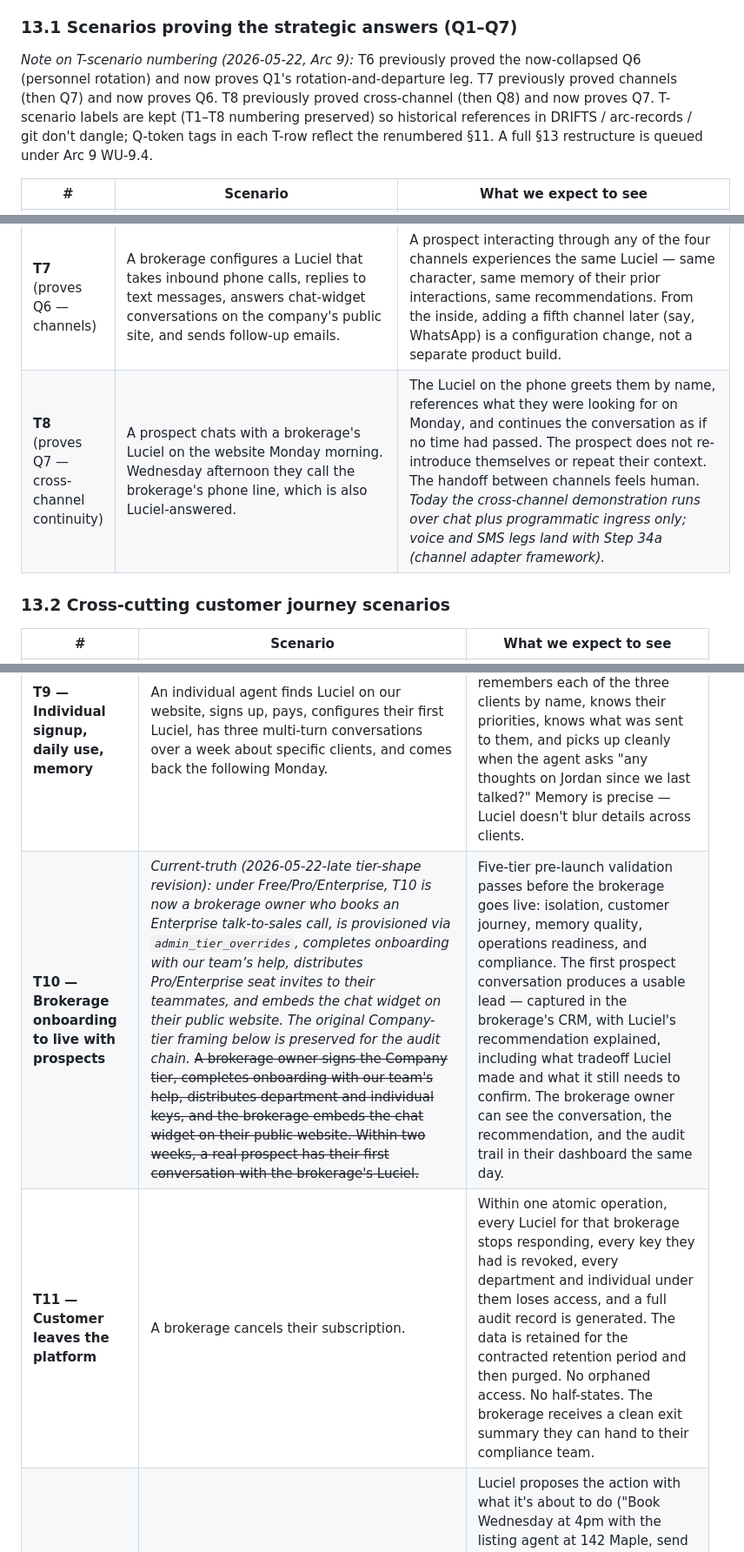
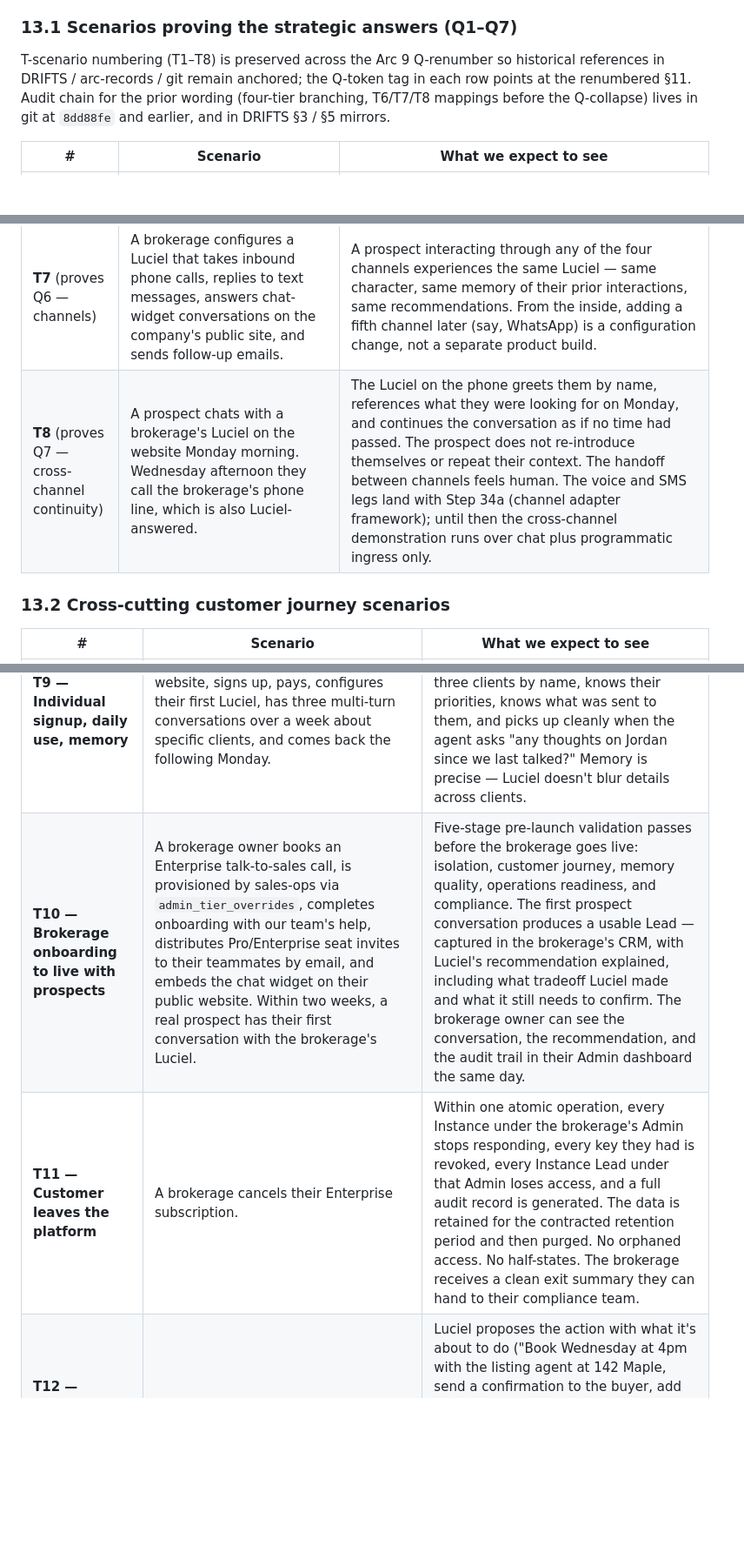
Before and after one commit to aryanonline/Luciel, a Markdown page: docs/CANONICAL_RECAP.md, 3 parts joined by grey strips. Shown at 87% size. Drawn GitHub-style; blank space fills up the shorter version.

```diff
--- a/docs/CANONICAL_RECAP.md
+++ b/docs/CANONICAL_RECAP.md
@@ -273,7 +273,7 @@ The first eight scenarios map directly to the strategic questions in Section 11
 
 ### 13.1 Scenarios proving the strategic answers (Q1–Q7)
 
-*Note on T-scenario numbering (2026-05-22, Arc 9):* T6 previously proved the now-collapsed Q6 (personnel rotation) and now proves Q1's rotation-and-departure leg. T7 previously proved channels (then Q7) and now proves Q6. T8 previously proved cross-channel (then Q8) and now proves Q7. T-scenario labels are kept (T1–T8 numbering preserved) so historical references in DRIFTS / arc-records / git don't dangle; Q-token tags in each T-row reflect the renumbered §11. A full §13 restructure is queued under Arc 9 WU-9.4.
+T-scenario numbering (T1–T8) is preserved across the Arc 9 Q-renumber so historical references in DRIFTS / arc-records / git remain anchored; the Q-token tag in each row points at the renumbered §11. Audit chain for the prior wording (four-tier branching, T6/T7/T8 mappings before the Q-collapse) lives in git at `8dd88fe` and earlier, and in DRIFTS §3 / §5 mirrors.
 
 | # | Scenario | What we expect to see |
 |---|---|---|
@@ -286,13 +286,13 @@ The first eight scenarios map directly to the strategic questions in Section 11
 | **T7** (proves Q6 — channels) | A brokerage configures a Luciel that takes inbound phone calls, replies to text messages, answers chat-widget conversations on the company's public site, and sends follow-up emails. | A prospect interacting through any of the four channels experiences the same Luciel — same character, same memory of their prior interactions, same recommendations. From the inside, adding a fifth channel later (say, WhatsApp) is a configuration change, not a separate product build. |
-| **T8** (proves Q7 — cross-channel continuity) | A prospect chats with a brokerage's Luciel on the website Monday morning. Wednesday afternoon they call the brokerage's phone line, which is also Luciel-answered. | The Luciel on the phone greets them by name, references what they were looking for on Monday, and continues the conversation as if no time had passed. The prospect does not re-introduce themselves or repeat their context. The handoff between channels feels human. _Today the cross-channel demonstration runs over chat plus programmatic ingress only; voice and SMS legs land with Step 34a (channel adapter framework)._ |
+| **T8** (proves Q7 — cross-channel continuity) | A prospect chats with a brokerage's Luciel on the website Monday morning. Wednesday afternoon they call the brokerage's phone line, which is also Luciel-answered. | The Luciel on the phone greets them by name, references what they were looking for on Monday, and continues the conversation as if no time had passed. The prospect does not re-introduce themselves or repeat their context. The handoff between channels feels human. The voice and SMS legs land with Step 34a (channel adapter framework); until then the cross-channel demonstration runs over chat plus programmatic ingress only. |
 
 ### 13.2 Cross-cutting customer journey scenarios
 
 | # | Scenario | What we expect to see |
 |---|---|---|
 | **T9 — Individual signup, daily use, memory** | An individual agent finds Luciel on our website, signs up, pays, configures their first Luciel, has three multi-turn conversations over a week about specific clients, and comes back the following Monday. | Sign-up to first useful conversation takes under thirty minutes. A week later, Luciel remembers each of the three clients by name, knows their priorities, knows what was sent to them, and picks up cleanly when the agent asks "any thoughts on Jordan since we last talked?" Memory is precise — Luciel doesn't blur details across clients. |
-| **T10 — Brokerage onboarding to live with prospects** | _Current-truth (2026-05-22-late tier-shape revision): under Free/Pro/Enterprise, T10 is now a brokerage owner who books an Enterprise talk-to-sales call, is provisioned via `admin_tier_overrides`, completes onboarding with our team’s help, distributes Pro/Enterprise seat invites to their teammates, and embeds the chat widget on their public website. The original Company-tier framing below is preserved for the audit chain._ ~~A brokerage owner signs the Company tier, completes onboarding with our team's help, distributes department and individual keys, and the brokerage embeds the chat widget on their public website. Within two weeks, a real prospect has their first conversation with the brokerage's Luciel.~~ | Five-tier pre-launch validation passes before the brokerage goes live: isolation, customer journey, memory quality, operations readiness, and compliance. The first prospect conversation produces a usable lead — captured in the brokerage's CRM, with Luciel's recommendation explained, including what tradeoff Luciel made and what it still needs to confirm. The brokerage owner can see the conversation, the recommendation, and the audit trail in their dashboard the same day. |
-| **T11 — Customer leaves the platform** | A brokerage cancels their subscription. | Within one atomic operation, every Luciel for that brokerage stops responding, every key they had is revoked, every department and individual under them loses access, and a full audit record is generated. The data is retained for the contracted retention period and then purged. No orphaned access. No half-states. The brokerage receives a clean exit summary they can hand to their compliance team. |
+| **T10 — Brokerage onboarding to live with prospects** | A brokerage owner books an Enterprise talk-to-sales call, is provisioned by sales-ops via `admin_tier_overrides`, completes onboarding with our team's help, distributes Pro/Enterprise seat invites to their teammates by email, and embeds the chat widget on their public website. Within two weeks, a real prospect has their first conversation with the brokerage's Luciel. | Five-stage pre-launch validation passes before the brokerage goes live: isolation, customer journey, memory quality, operations readiness, and compliance. The first prospect conversation produces a usable Lead — captured in the brokerage's CRM, with Luciel's recommendation explained, including what tradeoff Luciel made and what it still needs to confirm. The brokerage owner can see the conversation, the recommendation, and the audit trail in their Admin dashboard the same day. |
+| **T11 — Customer leaves the platform** | A brokerage cancels their Enterprise subscription. | Within one atomic operation, every Instance under the brokerage's Admin stops responding, every key they had is revoked, every Instance Lead under that Admin loses access, and a full audit record is generated. The data is retained for the contracted retention period and then purged. No orphaned access. No half-states. The brokerage receives a clean exit summary they can hand to their compliance team. |
 | **T12 — Workflow action with audit** | An agent's Luciel is asked to book a property showing for a buyer. | Luciel proposes the action with what it's about to do ("Book Wednesday at 4pm with the listing agent at 142 Maple, send a confirmation to the buyer, add to your calendar"), waits for the agent's approval, executes only after approval, and records the action in the audit trail with who approved it, when, and what changed in each external system (calendar, CRM, email). |
 | **T13 — New vertical onboarded from the playbook** | We onboard the second vertical — say, mortgage brokers. The Soul layer is unchanged. The Profession layer is configured fresh: domain knowledge, tools, workflows, compliance rules. | The first mortgage broker is live within weeks, not months. The Luciel feels like Luciel — same character, same recommendation format, same trust boundaries — but it knows mortgages, talks like someone who knows mortgages, and uses mortgage tools. None of the real-estate-specific configuration leaked across. |
 
```
Also changed, not shown: other parts of docs/CANONICAL_RECAP.md (+4 -4 lines).
